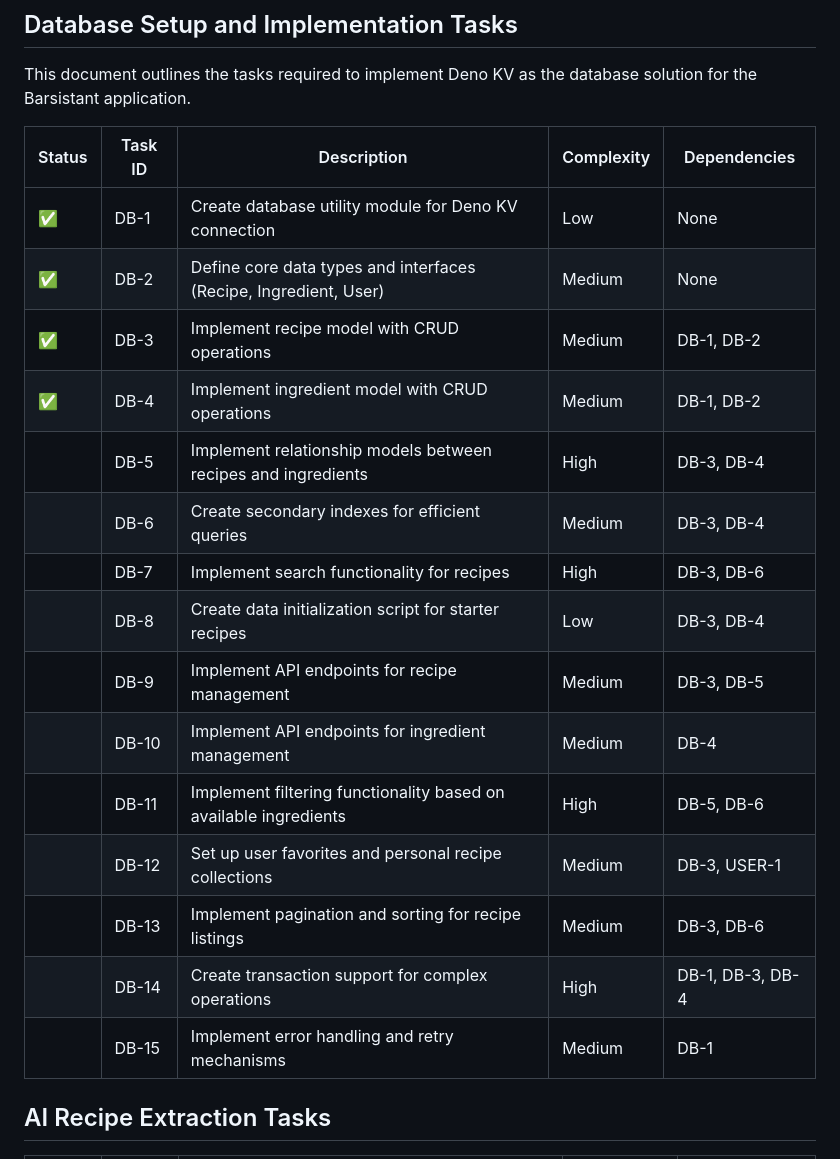
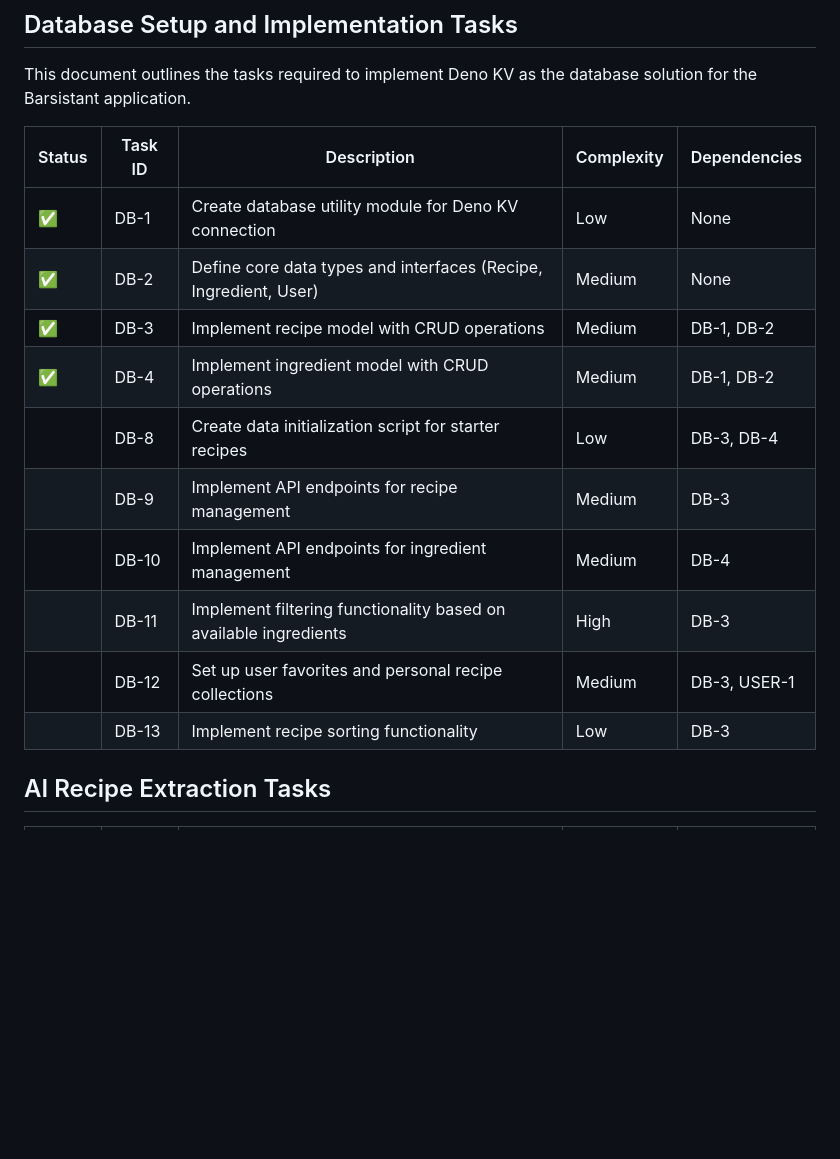
Before and after one commit to amuelli/barsistant, a Markdown page: docs/tasks.md, the part around the change. Drawn GitHub-style; blank space fills up the shorter version.

Commit message:
refactor: remove redundant DB tasks and recipe-ingredient model
- Removed DB-5, DB-6, DB-7, DB-14, and DB-15 tasks as they are already implemented
- Refocused DB-13 on sorting functionality
- Removed unused recipe-ingredient-model files
- Relationship logic remains in recipe-model.ts for better atomicity

```diff
--- a/docs/tasks.md
+++ b/docs/tasks.md
@@ -5,23 +5,18 @@
 This document outlines the tasks required to implement Deno KV as the database
 solution for the Barsistant application.
 
-| Status | Task ID | Description                                                      | Complexity | Dependencies     |
-| ------ | ------- | ---------------------------------------------------------------- | ---------- | ---------------- |
-| ✅     | DB-1    | Create database utility module for Deno KV connection            | Low        | None             |
-| ✅     | DB-2    | Define core data types and interfaces (Recipe, Ingredient, User) | Medium     | None             |
-| ✅     | DB-3    | Implement recipe model with CRUD operations                      | Medium     | DB-1, DB-2       |
-| ✅     | DB-4    | Implement ingredient model with CRUD operations                  | Medium     | DB-1, DB-2       |
-|        | DB-5    | Implement relationship models between recipes and ingredients    | High       | DB-3, DB-4       |
-|        | DB-6    | Create secondary indexes for efficient queries                   | Medium     | DB-3, DB-4       |
-|        | DB-7    | Implement search functionality for recipes                       | High       | DB-3, DB-6       |
-|        | DB-8    | Create data initialization script for starter recipes            | Low        | DB-3, DB-4       |
-|        | DB-9    | Implement API endpoints for recipe management                    | Medium     | DB-3, DB-5       |
-|        | DB-10   | Implement API endpoints for ingredient management                | Medium     | DB-4             |
-|        | DB-11   | Implement filtering functionality based on available ingredients | High       | DB-5, DB-6       |
-|        | DB-12   | Set up user favorites and personal recipe collections            | Medium     | DB-3, USER-1     |
-|        | DB-13   | Implement pagination and sorting for recipe listings             | Medium     | DB-3, DB-6       |
-|        | DB-14   | Create transaction support for complex operations                | High       | DB-1, DB-3, DB-4 |
-|        | DB-15   | Implement error handling and retry mechanisms                    | Medium     | DB-1             |
+| Status | Task ID | Description                                                      | Complexity | Dependencies |
+| ------ | ------- | ---------------------------------------------------------------- | ---------- | ------------ |
+| ✅     | DB-1    | Create database utility module for Deno KV connection            | Low        | None         |
+| ✅     | DB-2    | Define core data types and interfaces (Recipe, Ingredient, User) | Medium     | None         |
+| ✅     | DB-3    | Implement recipe model with CRUD operations                      | Medium     | DB-1, DB-2   |
+| ✅     | DB-4    | Implement ingredient model with CRUD operations                  | Medium     | DB-1, DB-2   |
+|        | DB-8    | Create data initialization script for starter recipes            | Low        | DB-3, DB-4   |
+|        | DB-9    | Implement API endpoints for recipe management                    | Medium     | DB-3         |
+|        | DB-10   | Implement API endpoints for ingredient management                | Medium     | DB-4         |
+|        | DB-11   | Implement filtering functionality based on available ingredients | High       | DB-3         |
+|        | DB-12   | Set up user favorites and personal recipe collections            | Medium     | DB-3, USER-1 |
+|        | DB-13   | Implement recipe sorting functionality                           | Low        | DB-3         |
 
 ## AI Recipe Extraction Tasks
 
```
